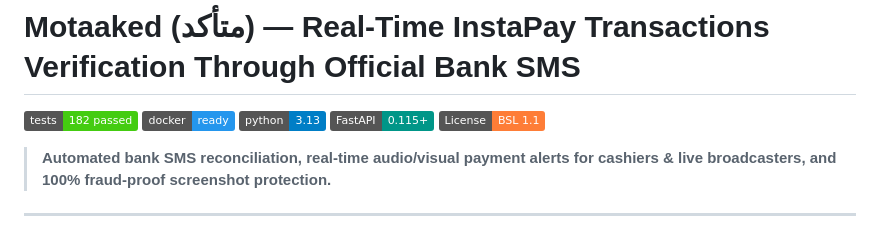
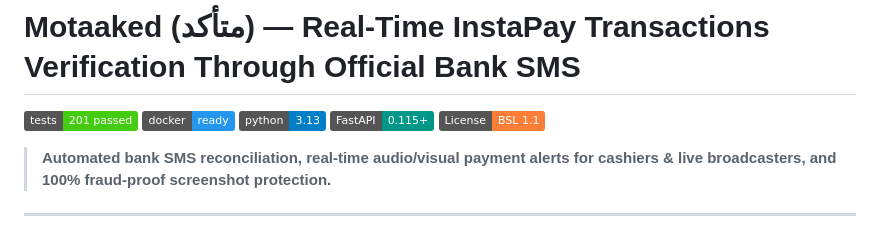
Before and after one commit to Makromy/Motaaked, a Markdown page: README.md, the part around the change. Rendered like a GitHub page; badges without logos.

Commit message:
docs: update test count badge to 201 passed in README

```diff
--- a/README.md
+++ b/README.md
@@ -1,6 +1,6 @@
 # Motaaked (متأكد) — Real-Time InstaPay Transactions Verification Through Official Bank SMS
 
-[![Automated Tests](https://img.shields.io/badge/tests-182%20passed-brightgreen.svg)](tests/)
+[![Automated Tests](https://img.shields.io/badge/tests-201%20passed-brightgreen.svg)](tests/)
 [![Docker](https://img.shields.io/badge/docker-ready-2496ED.svg?logo=docker&logoColor=white)](docker-compose.yml)
 [![Python](https://img.shields.io/badge/python-3.13-blue.svg)](https://www.python.org/)
 [![FastAPI](https://img.shields.io/badge/FastAPI-0.115+-009688.svg)](https://fastapi.tiangolo.com/)
```
